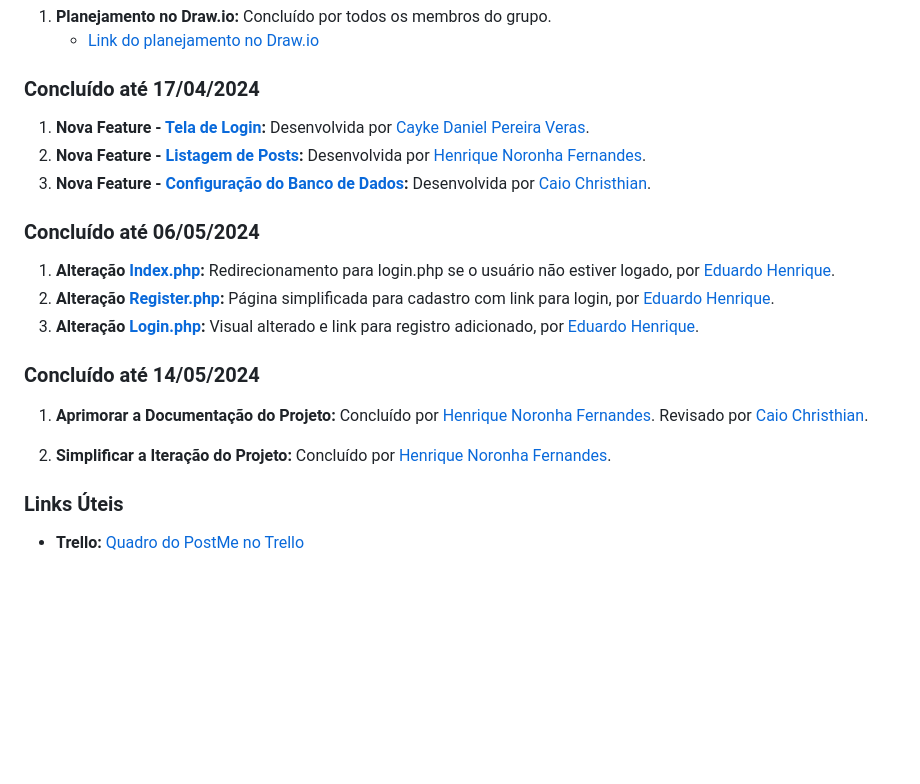
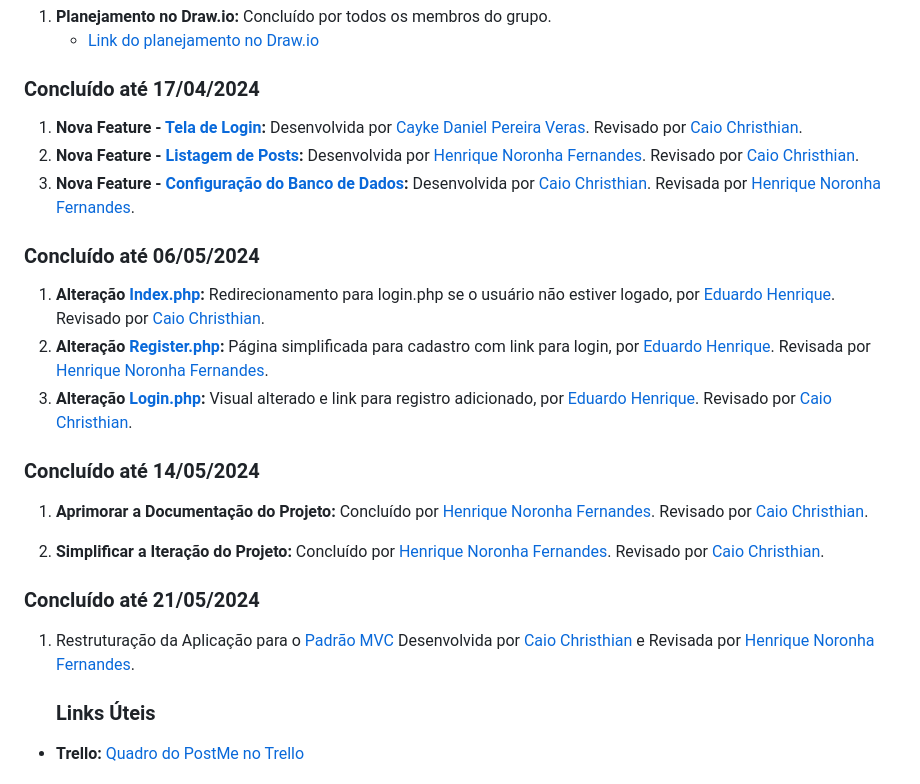
Before and after one commit to CaioChristhian/ES-2024_1-PostMe, a Markdown page: README.md, the part around the change. Drawn GitHub-style; blank space fills up the shorter version.

```diff
--- a/README.md
+++ b/README.md
@@ -264,19 +264,22 @@ Aqui está o texto sem a tabela:
    - [Link do planejamento no Draw.io](https://drive.google.com/file/d/11TrkXos6DFXIQ8DXCn1a3aGZc7uVvkC4/view)
 
 ### Concluído até 17/04/2024
-1. **Nova Feature - [Tela de Login](https://github.com/CaioChristhian/ES-2024_1-PostMe/tree/feature/login):** Desenvolvida por [Cayke Daniel Pereira Veras](https://github.com/cayke1).
-2. **Nova Feature - [Listagem de Posts](https://github.com/CaioChristhian/ES-2024_1-PostMe/tree/feature/home-listagem):** Desenvolvida por [Henrique Noronha Fernandes](https://github.com/henrique-noronha).
-3. **Nova Feature - [Configuração do Banco de Dados](https://github.com/CaioChristhian/ES-2024_1-PostMe/tree/feature/config-database):** Desenvolvida por [Caio Christhian](https://github.com/CaioChristhian).
+1. **Nova Feature - [Tela de Login](https://github.com/CaioChristhian/ES-2024_1-PostMe/tree/feature/login):** Desenvolvida por [Cayke Daniel Pereira Veras](https://github.com/cayke1). Revisado por [Caio Christhian](https://github.com/CaioChristhian).
+2. **Nova Feature - [Listagem de Posts](https://github.com/CaioChristhian/ES-2024_1-PostMe/tree/feature/home-listagem):** Desenvolvida por [Henrique Noronha Fernandes](https://github.com/henrique-noronha). Revisado por [Caio Christhian](https://github.com/CaioChristhian).
+3. **Nova Feature - [Configuração do Banco de Dados](https://github.com/CaioChristhian/ES-2024_1-PostMe/tree/feature/config-database):** Desenvolvida por [Caio Christhian](https://github.com/CaioChristhian). Revisada por [Henrique Noronha Fernandes](https://github.com/henrique-noronha).
 
 ### Concluído até 06/05/2024
-1. **Alteração [Index.php](https://github.com/CaioChristhian/ES-2024_1-PostMe/blob/develop/index.php):** Redirecionamento para login.php se o usuário não estiver logado, por [Eduardo Henrique](https://github.com/Kiwitheprogrammer).
-2. **Alteração [Register.php](https://github.com/CaioChristhian/ES-2024_1-PostMe/blob/develop/register.php):** Página simplificada para cadastro com link para login, por [Eduardo Henrique](https://github.com/Kiwitheprogrammer).
-3. **Alteração [Login.php](https://github.com/CaioChristhian/ES-2024_1-PostMe/blob/develop/login.php):** Visual alterado e link para registro adicionado, por [Eduardo Henrique](https://github.com/Kiwitheprogrammer).
+1. **Alteração [Index.php](https://github.com/CaioChristhian/ES-2024_1-PostMe/blob/develop/index.php):** Redirecionamento para login.php se o usuário não estiver logado, por [Eduardo Henrique](https://github.com/Kiwitheprogrammer).  Revisado por [Caio Christhian](https://github.com/CaioChristhian).
+2. **Alteração [Register.php](https://github.com/CaioChristhian/ES-2024_1-PostMe/blob/develop/register.php):** Página simplificada para cadastro com link para login, por [Eduardo Henrique](https://github.com/Kiwitheprogrammer). Revisada por [Henrique Noronha Fernandes](https://github.com/henrique-noronha).
+3. **Alteração [Login.php](https://github.com/CaioChristhian/ES-2024_1-PostMe/blob/develop/login.php):** Visual alterado e link para registro adicionado, por [Eduardo Henrique](https://github.com/Kiwitheprogrammer). Revisado por [Caio Christhian](https://github.com/CaioChristhian).
 
 ### Concluído até 14/05/2024
 1. **Aprimorar a Documentação do Projeto:** Concluído por [Henrique Noronha Fernandes](https://github.com/henrique-noronha). Revisado por [Caio Christhian](https://github.com/CaioChristhian).
 
-2.  **Simplificar a Iteração do Projeto:** Concluído por [Henrique Noronha Fernandes](https://github.com/henrique-noronha).
+2.  **Simplificar a Iteração do Projeto:** Concluído por [Henrique Noronha Fernandes](https://github.com/henrique-noronha). Revisado por [Caio Christhian](https://github.com/CaioChristhian).
+
+### Concluído até 21/05/2024
+1. Restruturação da Aplicação para o [Padrão MVC](https://github.com/CaioChristhian/ES-2024_1-PostMe/tree/feature/refatorando-para-o-padrao-mvc)  Desenvolvida por [Caio Christhian](https://github.com/CaioChristhian) e Revisada por [Henrique Noronha Fernandes](https://github.com/henrique-noronha).
 
    ### Links Úteis
 - **Trello:** [Quadro do PostMe no Trello](https://trello.com/b/MxqWN374/postme)
```
